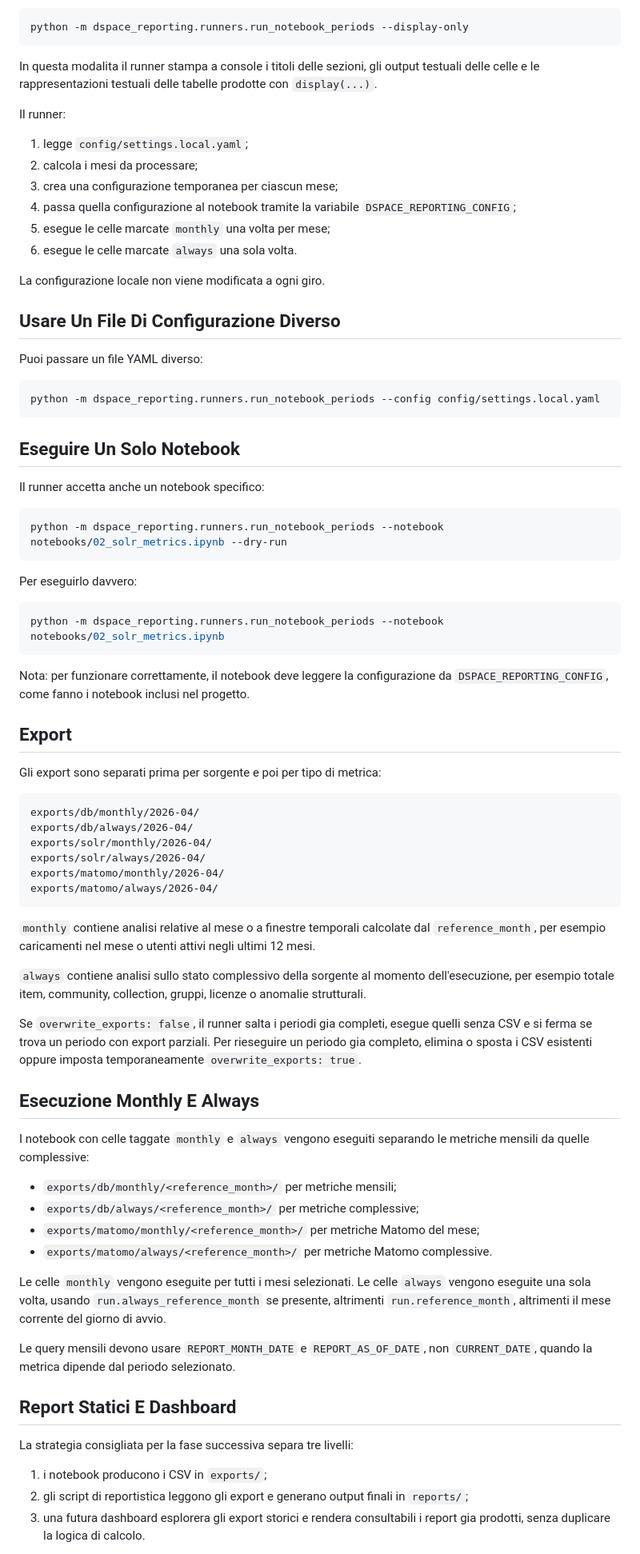
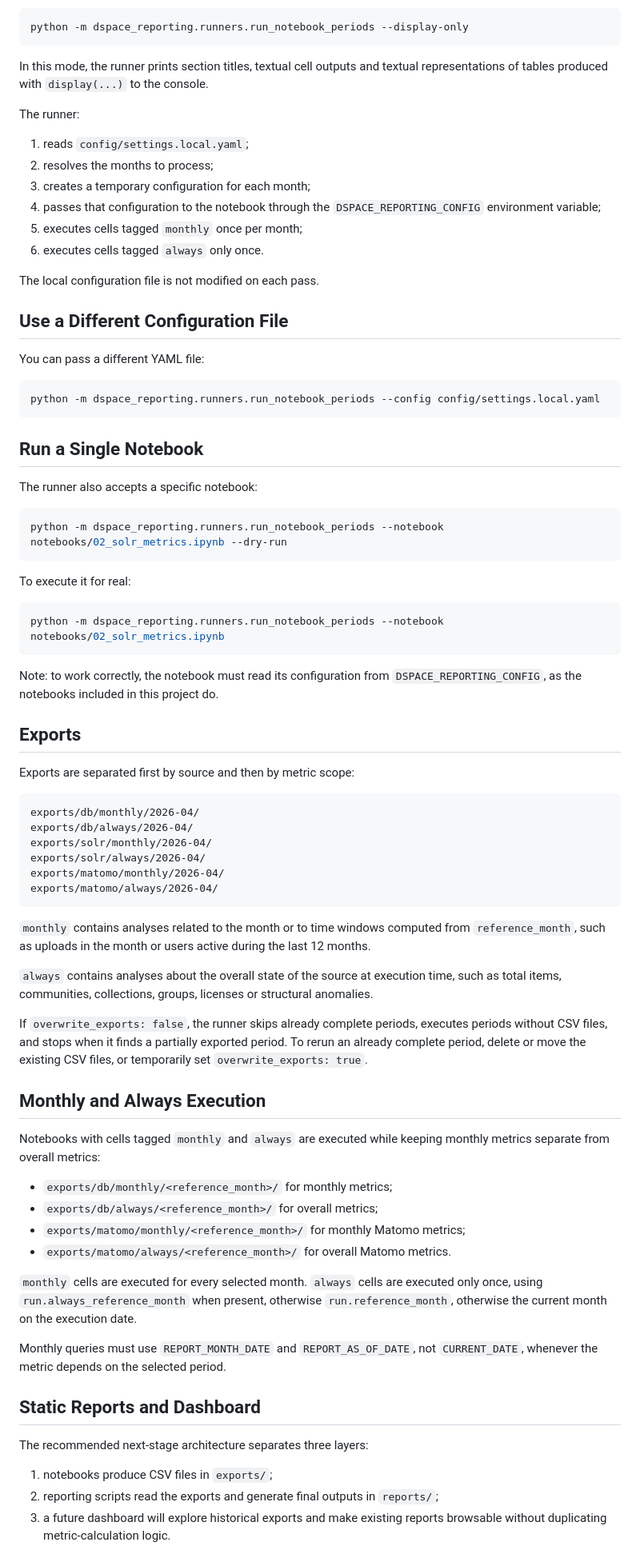
Before and after one commit to cnr-ilc/dspace7_reporting_tool, a Markdown page: README.md, the part around one of its changes. Shown at 80% size. GitHub-like rendering.

````diff
--- a/README.md
+++ b/README.md
@@ -287,46 +279,46 @@ Per eseguire le stesse analisi senza scrivere CSV:
 python -m dspace_reporting.runners.run_notebook_periods --display-only
 ```
 
-In questa modalita il runner stampa a console i titoli delle sezioni, gli output testuali delle celle e le rappresentazioni testuali delle tabelle prodotte con `display(...)`.
+In this mode, the runner prints section titles, textual cell outputs and textual representations of tables produced with `display(...)` to the console.
 
-Il runner:
+The runner:
 
-1. legge `config/settings.local.yaml`;
-2. calcola i mesi da processare;
-3. crea una configurazione temporanea per ciascun mese;
-4. passa quella configurazione al notebook tramite la variabile `DSPACE_REPORTING_CONFIG`;
-5. esegue le celle marcate `monthly` una volta per mese;
-6. esegue le celle marcate `always` una sola volta.
+1. reads `config/settings.local.yaml`;
+2. resolves the months to process;
+3. creates a temporary configuration for each month;
+4. passes that configuration to the notebook through the `DSPACE_REPORTING_CONFIG` environment variable;
+5. executes cells tagged `monthly` once per month;
+6. executes cells tagged `always` only once.
 
-La configurazione locale non viene modificata a ogni giro.
+The local configuration file is not modified on each pass.
 
-## Usare Un File Di Configurazione Diverso
+## Use a Different Configuration File
 
-Puoi passare un file YAML diverso:
+You can pass a different YAML file:
 
 ```powershell
 python -m dspace_reporting.runners.run_notebook_periods --config config/settings.local.yaml
 ```
 
-## Eseguire Un Solo Notebook
+## Run a Single Notebook
 
-Il runner accetta anche un notebook specifico:
+The runner also accepts a specific notebook:
 
 ```powershell
 python -m dspace_reporting.runners.run_notebook_periods --notebook notebooks/02_solr_metrics.ipynb --dry-run
 ```
 
-Per eseguirlo davvero:
+To execute it for real:
 
 ```powershell
 python -m dspace_reporting.runners.run_notebook_periods --notebook notebooks/02_solr_metrics.ipynb
 ```
 
-Nota: per funzionare correttamente, il notebook deve leggere la configurazione da `DSPACE_REPORTING_CONFIG`, come fanno i notebook inclusi nel progetto.
+Note: to work correctly, the notebook must read its configuration from `DSPACE_REPORTING_CONFIG`, as the notebooks included in this project do.
 
-## Export
+## Exports
 
-Gli export sono separati prima per sorgente e poi per tipo di metrica:
+Exports are separated first by source and then by metric scope:
 
 ```text
 exports/db/monthly/2026-04/
@@ -337,30 +329,30 @@ exports/matomo/monthly/2026-04/
 exports/matomo/always/2026-04/
 ```
 
-`monthly` contiene analisi relative al mese o a finestre temporali calcolate dal `reference_month`, per esempio caricamenti nel mese o utenti attivi negli ultimi 12 mesi.
+`monthly` contains analyses related to the month or to time windows computed from `reference_month`, such as uploads in the month or users active during the last 12 months.
 
-`always` contiene analisi sullo stato complessivo della sorgente al momento dell'esecuzione, per esempio totale item, community, collection, gruppi, licenze o anomalie strutturali.
+`always` contains analyses about the overall state of the source at execution time, such as total items, communities, collections, groups, licenses or structural anomalies.
 
-Se `overwrite_exports: false`, il runner salta i periodi gia completi, esegue quelli senza CSV e si ferma se trova un periodo con export parziali. Per rieseguire un periodo gia completo, elimina o sposta i CSV esistenti oppure imposta temporaneamente `overwrite_exports: true`.
+If `overwrite_exports: false`, the runner skips already complete periods, executes periods without CSV files, and stops when it finds a partially exported period. To rerun an already complete period, delete or move the existing CSV files, or temporarily set `overwrite_exports: true`.
 
-## Esecuzione Monthly E Always
+## Monthly and Always Execution
 
-I notebook con celle taggate `monthly` e `always` vengono eseguiti separando le metriche mensili da quelle complessive:
+Notebooks with cells tagged `monthly` and `always` are executed while keeping monthly metrics separate from overall metrics:
 
-- `exports/db/monthly/<reference_month>/` per metriche mensili;
-- `exports/db/always/<reference_month>/` per metriche complessive;
-- `exports/matomo/monthly/<reference_month>/` per metriche Matomo del mese;
-- `exports/matomo/always/<reference_month>/` per metriche Matomo complessive.
+- `exports/db/monthly/<reference_month>/` for monthly metrics;
+- `exports/db/always/<reference_month>/` for overall metrics;
+- `exports/matomo/monthly/<reference_month>/` for monthly Matomo metrics;
+- `exports/matomo/always/<reference_month>/` for overall Matomo metrics.
 
-Le celle `monthly` vengono eseguite per tutti i mesi selezionati. Le celle `always` vengono eseguite una sola volta, usando `run.always_reference_month` se presente, altrimenti `run.reference_month`, altrimenti il mese corrente del giorno di avvio.
+`monthly` cells are executed for every selected month. `always` cells are executed only once, using `run.always_reference_month` when present, otherwise `run.reference_month`, otherwise the current month on the execution date.
 
-Le query mensili devono usare `REPORT_MONTH_DATE` e `REPORT_AS_OF_DATE`, non `CURRENT_DATE`, quando la metrica dipende dal periodo selezionato.
+Monthly queries must use `REPORT_MONTH_DATE` and `REPORT_AS_OF_DATE`, not `CURRENT_DATE`, whenever the metric depends on the selected period.
 
-## Report Statici E Dashboard
+## Static Reports and Dashboard
 
-La strategia consigliata per la fase successiva separa tre livelli:
+The recommended next-stage architecture separates three layers:
 
-1. i notebook producono i CSV in `exports/`;
-2. gli script di reportistica leggono gli export e generano output finali in `reports/`;
-3. una futura dashboard esplorera gli export storici e rendera consultabili i report gia prodotti, senza duplicare la logica di calcolo.
+1. notebooks produce CSV files in `exports/`;
+2. reporting scripts read the exports and generate final outputs in `reports/`;
+3. a future dashboard will explore historical exports and make existing reports browsable without duplicating metric-calculation logic.
 
````
Also changed, not shown: other parts of README.md (+148 -172 lines).
